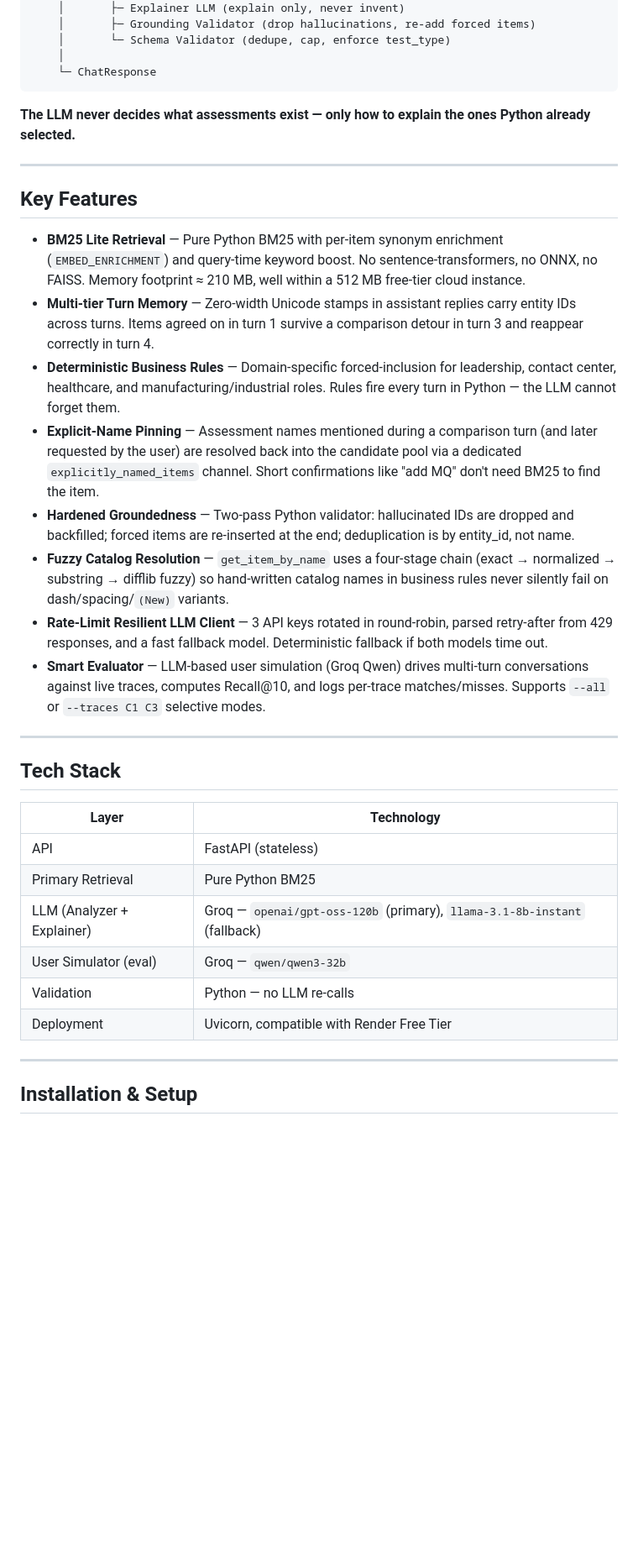
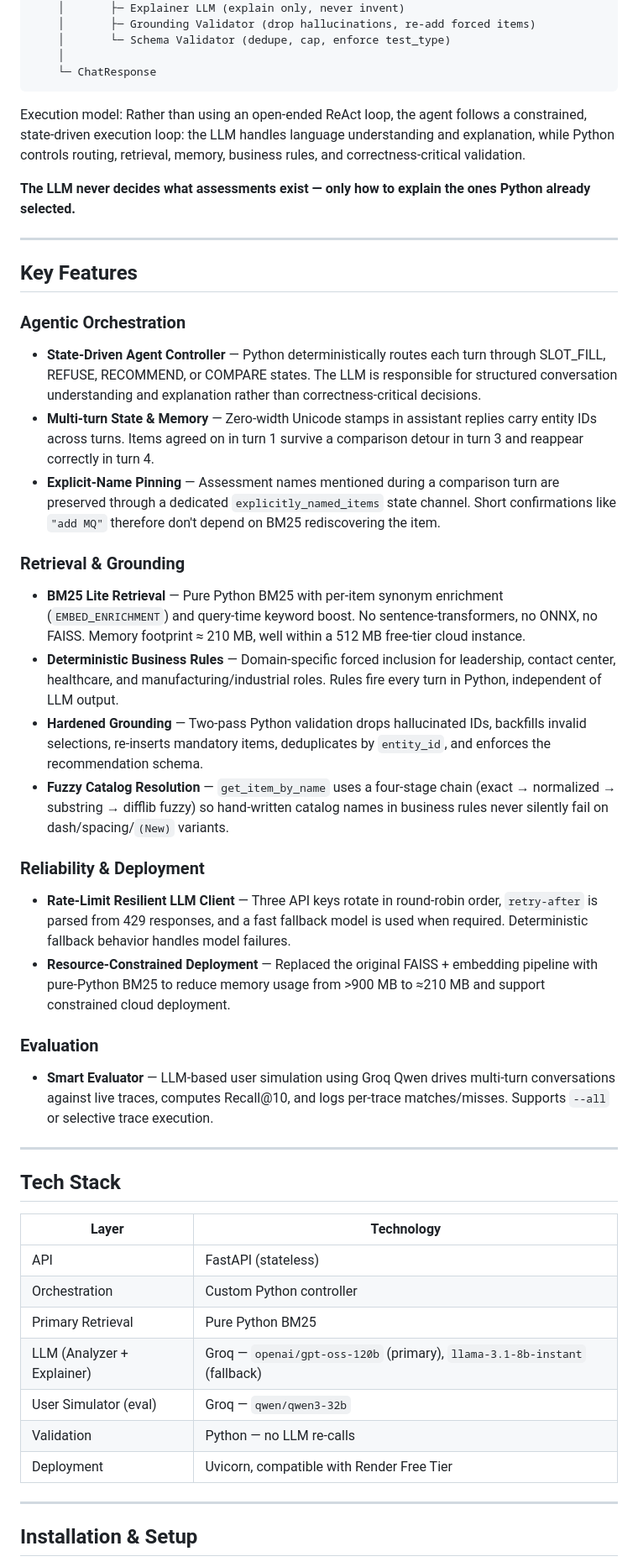
Before and after one commit to Prof-chaos-5/SHL_Recommender, a Markdown page: README.md, the part around the change. Shown at 84% size. Drawn GitHub-style; blank space fills up the shorter version.

Commit message:
Enhance README with execution model and features
Added details about the execution model, key features, reliability, and deployment strategies. Updated tech stack information and installation instructions.

````diff
--- a/README.md
+++ b/README.md
@@ -29,6 +29,7 @@ POST /chat
     │
     └─ ChatResponse
 ```
+Execution model: Rather than using an open-ended ReAct loop, the agent follows a constrained, state-driven execution loop: the LLM handles language understanding and explanation, while Python controls routing, retrieval, memory, business rules, and correctness-critical validation.
 
 **The LLM never decides what assessments exist — only how to explain the ones Python already selected.**
 
@@ -36,15 +37,27 @@ POST /chat
 
 ## Key Features
 
+### Agentic Orchestration
+
+- **State-Driven Agent Controller** — Python deterministically routes each turn through SLOT_FILL, REFUSE, RECOMMEND, or COMPARE states. The LLM is responsible for structured conversation understanding and explanation rather than correctness-critical decisions.
+- **Multi-turn State & Memory** — Zero-width Unicode stamps in assistant replies carry entity IDs across turns. Items agreed on in turn 1 survive a comparison detour in turn 3 and reappear correctly in turn 4.
+- **Explicit-Name Pinning** — Assessment names mentioned during a comparison turn are preserved through a dedicated `explicitly_named_items` state channel. Short confirmations like `"add MQ"` therefore don't depend on BM25 rediscovering the item.
+
+### Retrieval & Grounding
+
 - **BM25 Lite Retrieval** — Pure Python BM25 with per-item synonym enrichment (`EMBED_ENRICHMENT`) and query-time keyword boost. No sentence-transformers, no ONNX, no FAISS. Memory footprint ≈ 210 MB, well within a 512 MB free-tier cloud instance.
-- **Multi-tier Turn Memory** — Zero-width Unicode stamps in assistant replies carry entity IDs across turns. Items agreed on in turn 1 survive a comparison detour in turn 3 and reappear correctly in turn 4.
-- **Deterministic Business Rules** — Domain-specific forced-inclusion for leadership, contact center, healthcare, and manufacturing/industrial roles. Rules fire every turn in Python — the LLM cannot forget them.
-- **Explicit-Name Pinning** — Assessment names mentioned during a comparison turn (and later requested by the user) are resolved back into the candidate pool via a dedicated `explicitly_named_items` channel. Short confirmations like "add MQ" don't need BM25 to find the item.
-- **Hardened Groundedness** — Two-pass Python validator: hallucinated IDs are dropped and backfilled; forced items are re-inserted at the end; deduplication is by entity_id, not name.
+- **Deterministic Business Rules** — Domain-specific forced inclusion for leadership, contact center, healthcare, and manufacturing/industrial roles. Rules fire every turn in Python, independent of LLM output.
+- **Hardened Grounding** — Two-pass Python validation drops hallucinated IDs, backfills invalid selections, re-inserts mandatory items, deduplicates by `entity_id`, and enforces the recommendation schema.
 - **Fuzzy Catalog Resolution** — `get_item_by_name` uses a four-stage chain (exact → normalized → substring → difflib fuzzy) so hand-written catalog names in business rules never silently fail on dash/spacing/`(New)` variants.
-- **Rate-Limit Resilient LLM Client** — 3 API keys rotated in round-robin, parsed retry-after from 429 responses, and a fast fallback model. Deterministic fallback if both models time out.
-- **Smart Evaluator** — LLM-based user simulation (Groq Qwen) drives multi-turn conversations against live traces, computes Recall@10, and logs per-trace matches/misses. Supports `--all` or `--traces C1 C3` selective modes.
 
+### Reliability & Deployment
+
+- **Rate-Limit Resilient LLM Client** — Three API keys rotate in round-robin order, `retry-after` is parsed from 429 responses, and a fast fallback model is used when required. Deterministic fallback behavior handles model failures.
+- **Resource-Constrained Deployment** — Replaced the original FAISS + embedding pipeline with pure-Python BM25 to reduce memory usage from >900 MB to ≈210 MB and support constrained cloud deployment.
+
+### Evaluation
+
+- **Smart Evaluator** — LLM-based user simulation using Groq Qwen drives multi-turn conversations against live traces, computes Recall@10, and logs per-trace matches/misses. Supports `--all` or selective trace execution.
 ---
 
 ## Tech Stack
@@ -52,12 +65,12 @@ POST /chat
 | Layer | Technology |
 |---|---|
 | API | FastAPI (stateless) |
+| Orchestration | Custom Python controller |
 | Primary Retrieval | Pure Python BM25 |
 | LLM (Analyzer + Explainer) | Groq — `openai/gpt-oss-120b` (primary), `llama-3.1-8b-instant` (fallback) |
 | User Simulator (eval) | Groq — `qwen/qwen3-32b` |
 | Validation | Python — no LLM re-calls |
 | Deployment | Uvicorn, compatible with Render Free Tier |
-
 ---
 
 ## Installation & Setup
````
